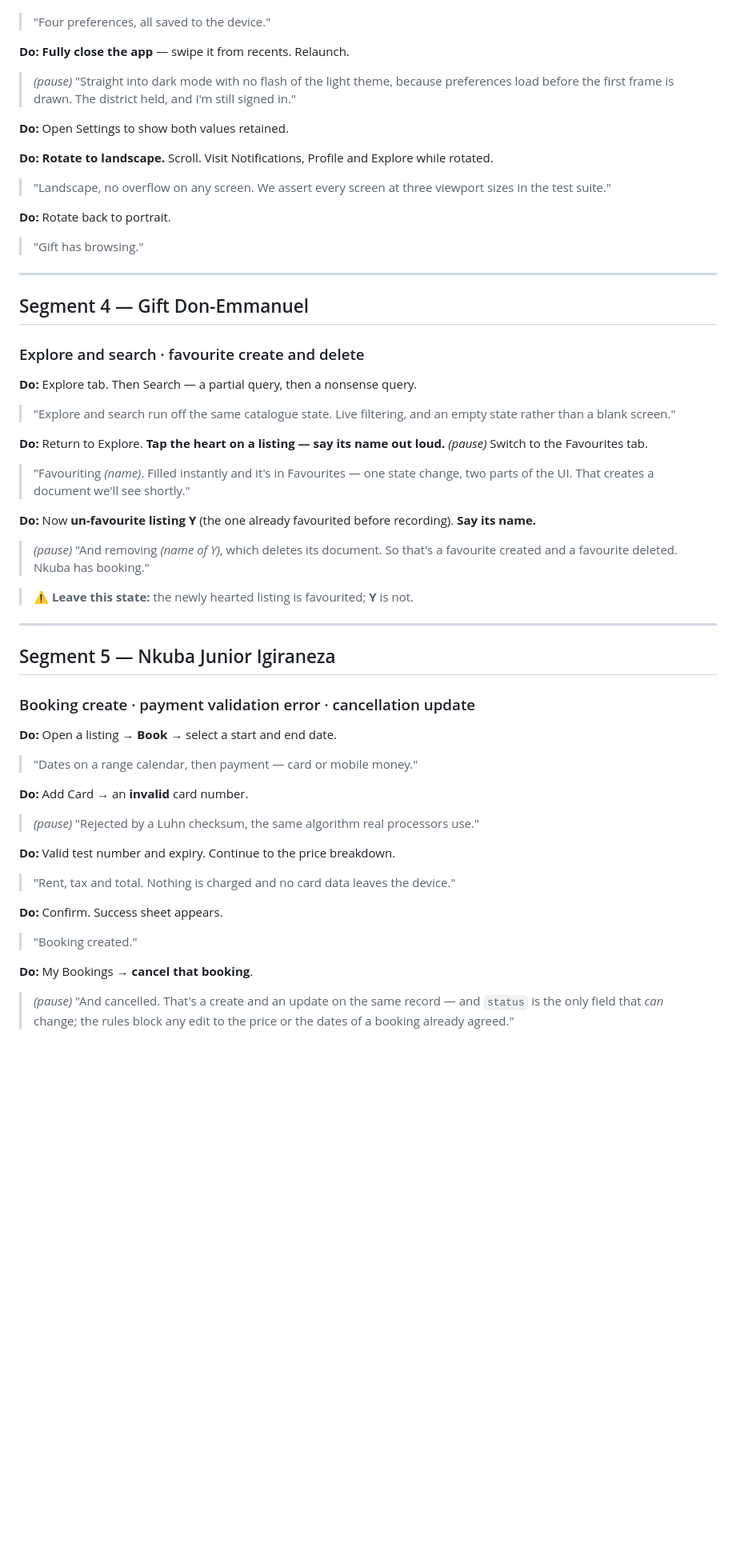
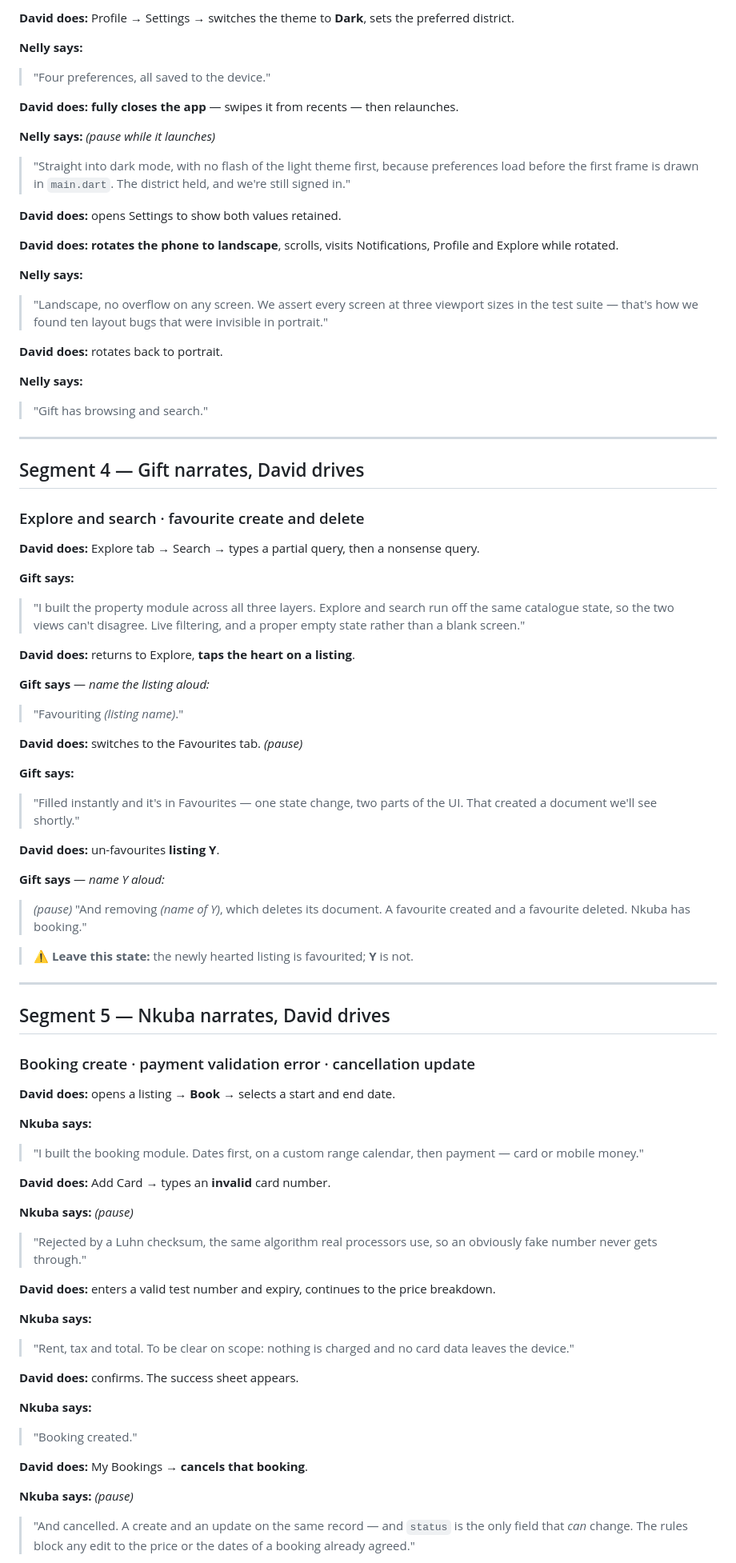
Before and after one commit to davidmuo/houslice, a Markdown page: docs/VIDEO_SCRIPT.md, the part around one of its changes. Shown at 80% size. GitHub-like rendering; blank space fills up the shorter version.

```diff
--- a/docs/VIDEO_SCRIPT.md
+++ b/docs/VIDEO_SCRIPT.md
@@ -156,72 +191,98 @@ district.
 
+**David does:** Profile → Settings → switches the theme to **Dark**, sets the
+preferred district.
+
+**Nelly says:**
 > "Four preferences, all saved to the device."
 
-**Do:** **Fully close the app** — swipe it from recents. Relaunch.
+**David does:** **fully closes the app** — swipes it from recents — then
+relaunches.
 
-> *(pause)* "Straight into dark mode with no flash of the light theme, because
-> preferences load before the first frame is drawn. The district held, and I'm
-> still signed in."
+**Nelly says:** *(pause while it launches)*
+> "Straight into dark mode, with no flash of the light theme first, because
+> preferences load before the first frame is drawn in `main.dart`. The district
+> held, and we're still signed in."
 
-**Do:** Open Settings to show both values retained.
+**David does:** opens Settings to show both values retained.
 
-**Do:** **Rotate to landscape.** Scroll. Visit Notifications, Profile and Explore
-while rotated.
+**David does:** **rotates the phone to landscape**, scrolls, visits
+Notifications, Profile and Explore while rotated.
 
+**Nelly says:**
 > "Landscape, no overflow on any screen. We assert every screen at three viewport
-> sizes in the test suite."
+> sizes in the test suite — that's how we found ten layout bugs that were
+> invisible in portrait."
 
-**Do:** Rotate back to portrait.
+**David does:** rotates back to portrait.
 
-> "Gift has browsing."
+**Nelly says:**
+> "Gift has browsing and search."
 
 ---
 
-## Segment 4 — Gift Don-Emmanuel
+## Segment 4 — Gift narrates, David drives
 ### Explore and search · favourite create and delete
 
-**Do:** Explore tab. Then Search — a partial query, then a nonsense query.
+**David does:** Explore tab → Search → types a partial query, then a nonsense
+query.
 
-> "Explore and search run off the same catalogue state. Live filtering, and an
-> empty state rather than a blank screen."
+**Gift says:**
+> "I built the property module across all three layers. Explore and search run
+> off the same catalogue state, so the two views can't disagree. Live filtering,
+> and a proper empty state rather than a blank screen."
 
-**Do:** Return to Explore. **Tap the heart on a listing — say its name out loud.**
-*(pause)* Switch to the Favourites tab.
+**David does:** returns to Explore, **taps the heart on a listing**.
 
-> "Favouriting *(name)*. Filled instantly and it's in Favourites — one state
-> change, two parts of the UI. That creates a document we'll see shortly."
+**Gift says** — *name the listing aloud:*
+> "Favouriting *(listing name)*."
 
-**Do:** Now **un-favourite listing Y** (the one already favourited before
-recording). **Say its name.**
+**David does:** switches to the Favourites tab. *(pause)*
 
-> *(pause)* "And removing *(name of Y)*, which deletes its document. So that's a
-> favourite created and a favourite deleted. Nkuba has booking."
+**Gift says:**
+> "Filled instantly and it's in Favourites — one state change, two parts of the
+> UI. That created a document we'll see shortly."
+
+**David does:** un-favourites **listing Y**.
+
+**Gift says** — *name Y aloud:*
+> *(pause)* "And removing *(name of Y)*, which deletes its document. A favourite
+> created and a favourite deleted. Nkuba has booking."
 
 > ⚠️ **Leave this state:** the newly hearted listing is favourited; **Y** is not.
 
 ---
 
-## Segment 5 — Nkuba Junior Igiraneza
+## Segment 5 — Nkuba narrates, David drives
 ### Booking create · payment validation error · cancellation update
 
-**Do:** Open a listing → **Book** → select a start and end date.
+**David does:** opens a listing → **Book** → selects a start and end date.
 
-> "Dates on a range calendar, then payment — card or mobile money."
+**Nkuba says:**
+> "I built the booking module. Dates first, on a custom range calendar, then
+> payment — card or mobile money."
 
-**Do:** Add Card → an **invalid** card number.
+**David does:** Add Card → types an **invalid** card number.
 
-> *(pause)* "Rejected by a Luhn checksum, the same algorithm real processors use."
+**Nkuba says:** *(pause)*
+> "Rejected by a Luhn checksum, the same algorithm real processors use, so an
+> obviously fake number never gets through."
 
-**Do:** Valid test number and expiry. Continue to the price breakdown.
+**David does:** enters a valid test number and expiry, continues to the price
+breakdown.
 
-> "Rent, tax and total. Nothing is charged and no card data leaves the device."
+**Nkuba says:**
+> "Rent, tax and total. To be clear on scope: nothing is charged and no card data
+> leaves the device."
 
-**Do:** Confirm. Success sheet appears.
+**David does:** confirms. The success sheet appears.
 
+**Nkuba says:**
 > "Booking created."
 
-**Do:** My Bookings → **cancel that booking**.
+**David does:** My Bookings → **cancels that booking**.
 
-> *(pause)* "And cancelled. That's a create and an update on the same record —
-> and `status` is the only field that *can* change; the rules block any edit to
-> the price or the dates of a booking already agreed."
+**Nkuba says:** *(pause)*
+> "And cancelled. A create and an update on the same record — and `status` is the
+> only field that *can* change. The rules block any edit to the price or the
+> dates of a booking already agreed."
 
```
Also changed, not shown: other parts of docs/VIDEO_SCRIPT.md (+170 -125 lines).
